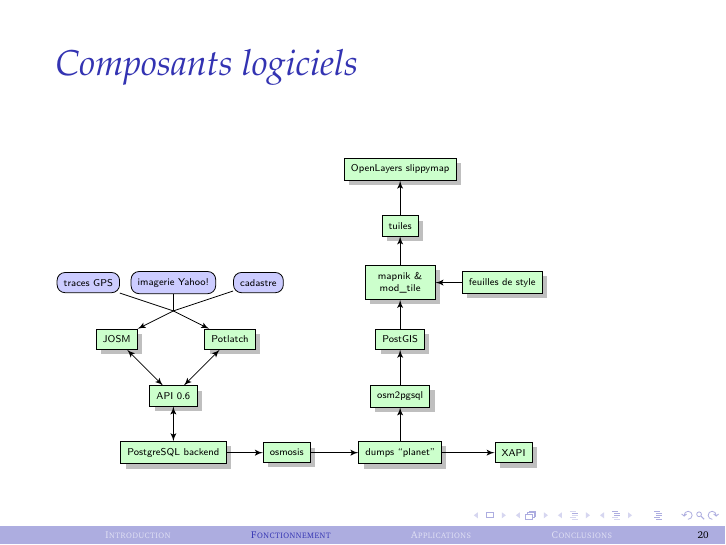
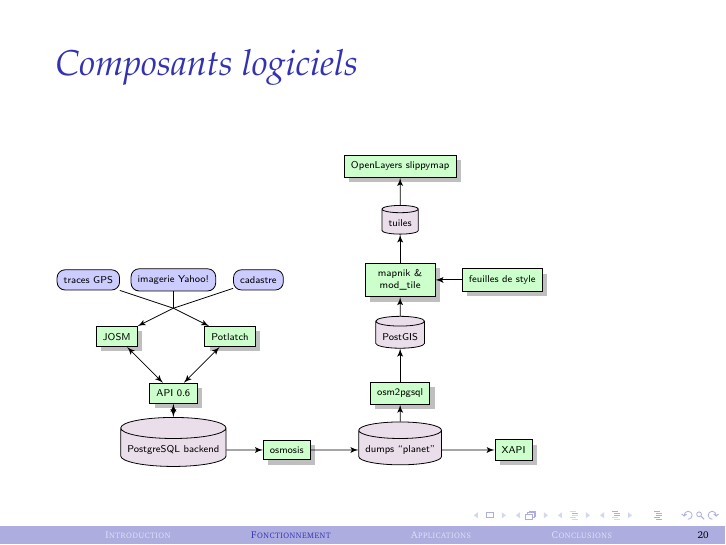
Before and after one commit to emarsden/osm-toulibre-200912, LaTeX slides (osm-slides.tex, which reads osm-technique.tex): page 20 of 27. Compiled offline with pdfLaTeX.

Commit message:
improve appearance of database objects

```diff
--- a/osm-technique.tex
+++ b/osm-technique.tex
@@ -27,25 +28,25 @@
     \path[draw,<->] (JOSM) -- (API);
     \path[draw,<->] (potlatch) -- (API);
 
-    \node[tool,below of=API] (PG) {PostgreSQL backend};
+    \node[database,below of=API] (PG) {PostgreSQL backend};
     \path[draw,<->] (API) -- (PG);
 
     \node[tool,right of=PG,node distance=2cm] (osmosis) {osmosis};
     \path[draw,->] (PG) -- (osmosis);
 
-    \node[tool,right of=osmosis,node distance=2cm] (planet) {dumps ``planet''};
+    \node[database,right of=osmosis,node distance=2cm] (planet) {dumps ``planet''};
     \path[draw,->] (osmosis) -- (planet);
 
     \node[tool,above of=planet] (osm2pgsql) {osm2pgsql};
     \path[draw,->] (planet) -- (osm2pgsql);
-    \node[tool,above of=osm2pgsql] (postgis) {PostGIS};
+    \node[database,above of=osm2pgsql] (postgis) {PostGIS};
     \path[draw,->] (osm2pgsql) -- (postgis);
     \node[tool,above of=postgis,text width=1cm,text centered] (mapnik) {mapnik \& mod\_tile};
     \path[draw,->] (postgis) -- (mapnik);
     \node[tool,right of=mapnik,node distance=1.8cm] (style) {feuilles de style};
     \path[draw,->] (style) -- (mapnik);
 
-    \node[tool,above of=mapnik] (tiles) {tuiles};
+    \node[database,above of=mapnik] (tiles) {tuiles};
     \path[draw,->] (mapnik) -- (tiles);
     \node[tool,above of=tiles] (slippy) {OpenLayers slippymap};
     \path[draw,->] (tiles) -- (slippy);
```
Also changed, not shown: osm-technique.tex (1 more changed lines).
